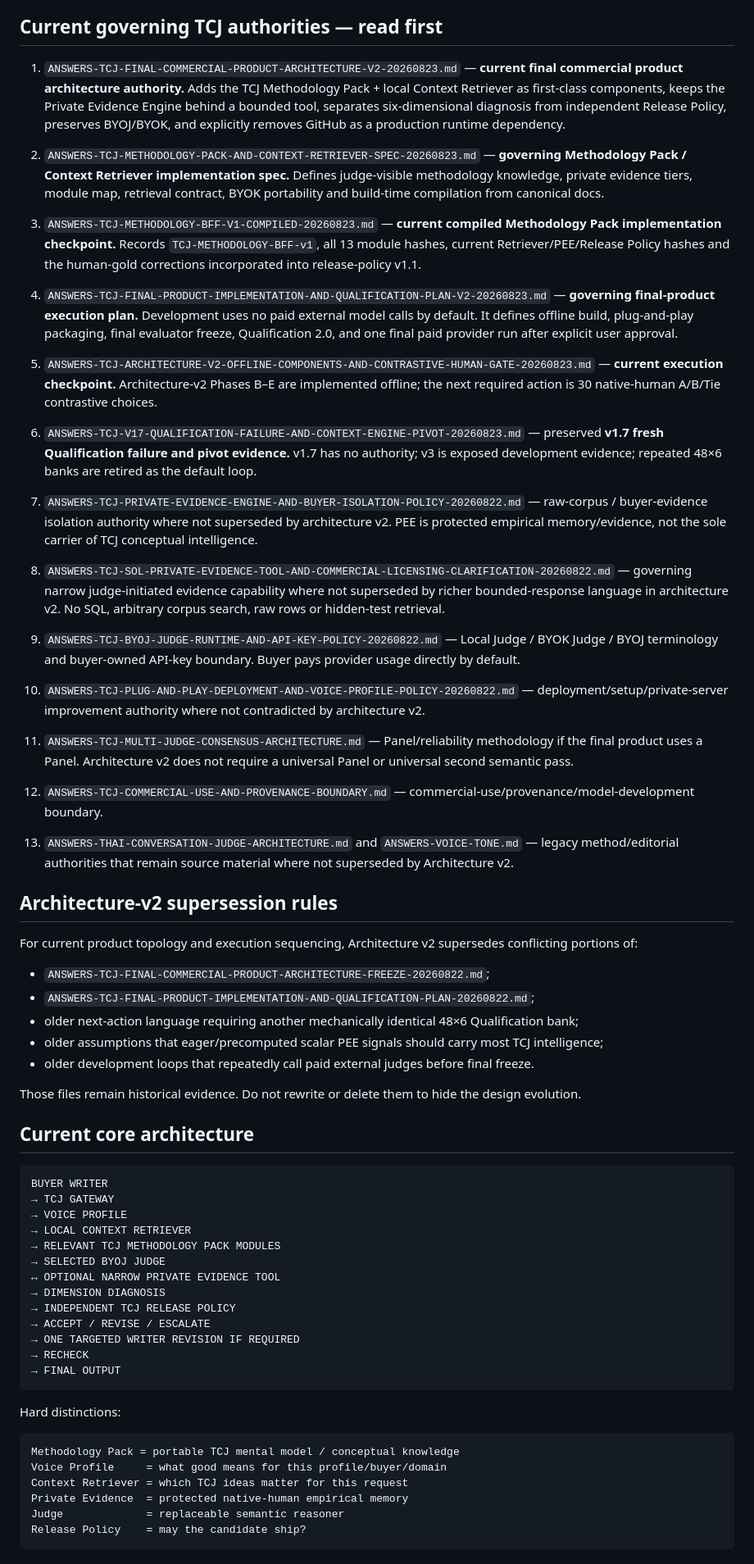
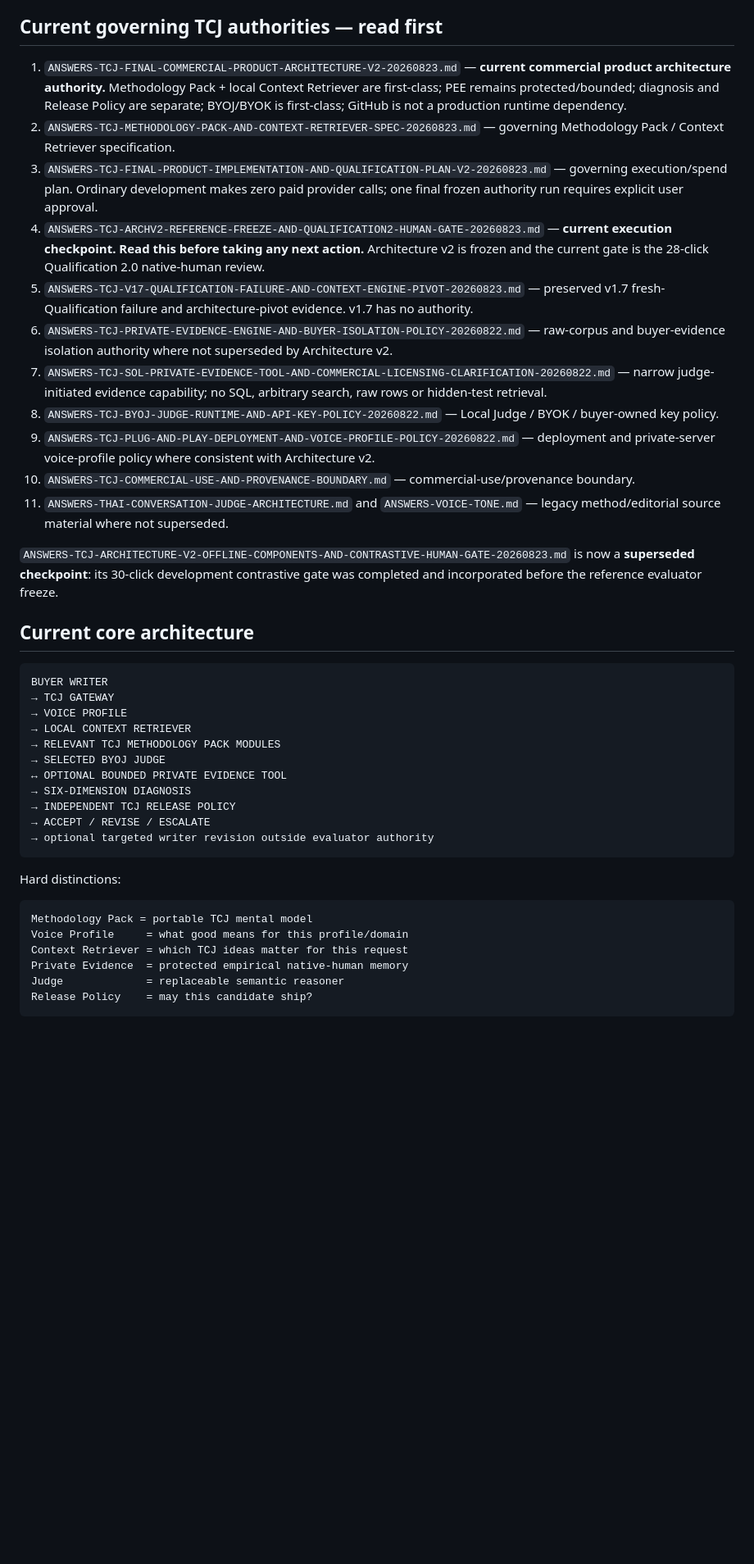
Before and after one commit to dechadae/flipgazine, a Markdown page: docs/chatgpt-workflow/DOCUMENT-AUTHORITY-MAP.md, the part around one of its changes. Shown at 82% size. Rendered like a GitHub page; blank space fills up the shorter version.

````diff
--- a/docs/chatgpt-workflow/DOCUMENT-AUTHORITY-MAP.md
+++ b/docs/chatgpt-workflow/DOCUMENT-AUTHORITY-MAP.md
@@ -7,43 +7,19 @@
 
 ## Current governing TCJ authorities — read first
 
-1. `ANSWERS-TCJ-FINAL-COMMERCIAL-PRODUCT-ARCHITECTURE-V2-20260823.md` — **current final commercial product architecture authority.** Adds the TCJ Methodology Pack + local Context Retriever as first-class components, keeps the Private Evidence Engine behind a bounded tool, separates six-dimensional diagnosis from independent Release Policy, preserves BYOJ/BYOK, and explicitly removes GitHub as a production runtime dependency.
+1. `ANSWERS-TCJ-FINAL-COMMERCIAL-PRODUCT-ARCHITECTURE-V2-20260823.md` — **current commercial product architecture authority.** Methodology Pack + local Context Retriever are first-class; PEE remains protected/bounded; diagnosis and Release Policy are separate; BYOJ/BYOK is first-class; GitHub is not a production runtime dependency.
+2. `ANSWERS-TCJ-METHODOLOGY-PACK-AND-CONTEXT-RETRIEVER-SPEC-20260823.md` — governing Methodology Pack / Context Retriever specification.
+3. `ANSWERS-TCJ-FINAL-PRODUCT-IMPLEMENTATION-AND-QUALIFICATION-PLAN-V2-20260823.md` — governing execution/spend plan. Ordinary development makes zero paid provider calls; one final frozen authority run requires explicit user approval.
+4. `ANSWERS-TCJ-ARCHV2-REFERENCE-FREEZE-AND-QUALIFICATION2-HUMAN-GATE-20260823.md` — **current execution checkpoint. Read this before taking any next action.** Architecture v2 is frozen and the current gate is the 28-click Qualification 2.0 native-human review.
+5. `ANSWERS-TCJ-V17-QUALIFICATION-FAILURE-AND-CONTEXT-ENGINE-PIVOT-20260823.md` — preserved v1.7 fresh-Qualification failure and architecture-pivot evidence. v1.7 has no authority.
+6. `ANSWERS-TCJ-PRIVATE-EVIDENCE-ENGINE-AND-BUYER-ISOLATION-POLICY-20260822.md` — raw-corpus and buyer-evidence isolation authority where not superseded by Architecture v2.
+7. `ANSWERS-TCJ-SOL-PRIVATE-EVIDENCE-TOOL-AND-COMMERCIAL-LICENSING-CLARIFICATION-20260822.md` — narrow judge-initiated evidence capability; no SQL, arbitrary search, raw rows or hidden-test retrieval.
+8. `ANSWERS-TCJ-BYOJ-JUDGE-RUNTIME-AND-API-KEY-POLICY-20260822.md` — Local Judge / BYOK / buyer-owned key policy.
+9. `ANSWERS-TCJ-PLUG-AND-PLAY-DEPLOYMENT-AND-VOICE-PROFILE-POLICY-20260822.md` — deployment and private-server voice-profile policy where consistent with Architecture v2.
+10. `ANSWERS-TCJ-COMMERCIAL-USE-AND-PROVENANCE-BOUNDARY.md` — commercial-use/provenance boundary.
+11. `ANSWERS-THAI-CONVERSATION-JUDGE-ARCHITECTURE.md` and `ANSWERS-VOICE-TONE.md` — legacy method/editorial source material where not superseded.
 
-2. `ANSWERS-TCJ-METHODOLOGY-PACK-AND-CONTEXT-RETRIEVER-SPEC-20260823.md` — **governing Methodology Pack / Context Retriever implementation spec.** Defines judge-visible methodology knowledge, private evidence tiers, module map, retrieval contract, BYOK portability and build-time compilation from canonical docs.
-
-3. `ANSWERS-TCJ-METHODOLOGY-BFF-V1-COMPILED-20260823.md` — **current compiled Methodology Pack implementation checkpoint.** Records `TCJ-METHODOLOGY-BFF-v1`, all 13 module hashes, current Retriever/PEE/Release Policy hashes and the human-gold corrections incorporated into release-policy v1.1.
-
-4. `ANSWERS-TCJ-FINAL-PRODUCT-IMPLEMENTATION-AND-QUALIFICATION-PLAN-V2-20260823.md` — **governing final-product execution plan.** Development uses no paid external model calls by default. It defines offline build, plug-and-play packaging, final evaluator freeze, Qualification 2.0, and one final paid provider run after explicit user approval.
-
-5. `ANSWERS-TCJ-ARCHITECTURE-V2-OFFLINE-COMPONENTS-AND-CONTRASTIVE-HUMAN-GATE-20260823.md` — **current execution checkpoint.** Architecture-v2 Phases B–E are implemented offline; the next required action is 30 native-human A/B/Tie contrastive choices.
-
-6. `ANSWERS-TCJ-V17-QUALIFICATION-FAILURE-AND-CONTEXT-ENGINE-PIVOT-20260823.md` — preserved **v1.7 fresh Qualification failure and pivot evidence.** v1.7 has no authority; v3 is exposed development evidence; repeated 48×6 banks are retired as the default loop.
-
-7. `ANSWERS-TCJ-PRIVATE-EVIDENCE-ENGINE-AND-BUYER-ISOLATION-POLICY-20260822.md` — raw-corpus / buyer-evidence isolation authority where not superseded by architecture v2. PEE is protected empirical memory/evidence, not the sole carrier of TCJ conceptual intelligence.
-
-8. `ANSWERS-TCJ-SOL-PRIVATE-EVIDENCE-TOOL-AND-COMMERCIAL-LICENSING-CLARIFICATION-20260822.md` — governing narrow judge-initiated evidence capability where not superseded by richer bounded-response language in architecture v2. No SQL, arbitrary corpus search, raw rows or hidden-test retrieval.
-
-9. `ANSWERS-TCJ-BYOJ-JUDGE-RUNTIME-AND-API-KEY-POLICY-20260822.md` — Local Judge / BYOK Judge / BYOJ terminology and buyer-owned API-key boundary. Buyer pays provider usage directly by default.
-
-10. `ANSWERS-TCJ-PLUG-AND-PLAY-DEPLOYMENT-AND-VOICE-PROFILE-POLICY-20260822.md` — deployment/setup/private-server improvement authority where not contradicted by architecture v2.
-
-11. `ANSWERS-TCJ-MULTI-JUDGE-CONSENSUS-ARCHITECTURE.md` — Panel/reliability methodology if the final product uses a Panel. Architecture v2 does not require a universal Panel or universal second semantic pass.
-
-12. `ANSWERS-TCJ-COMMERCIAL-USE-AND-PROVENANCE-BOUNDARY.md` — commercial-use/provenance/model-development boundary.
-
-13. `ANSWERS-THAI-CONVERSATION-JUDGE-ARCHITECTURE.md` and `ANSWERS-VOICE-TONE.md` — legacy method/editorial authorities that remain source material where not superseded by Architecture v2.
-
-## Architecture-v2 supersession rules
-
-For current product topology and execution sequencing, Architecture v2 supersedes conflicting portions of:
-
-- `ANSWERS-TCJ-FINAL-COMMERCIAL-PRODUCT-ARCHITECTURE-FREEZE-20260822.md`;
-- `ANSWERS-TCJ-FINAL-PRODUCT-IMPLEMENTATION-AND-QUALIFICATION-PLAN-20260822.md`;
-- older next-action language requiring another mechanically identical 48×6 Qualification bank;
-- older assumptions that eager/precomputed scalar PEE signals should carry most TCJ intelligence;
-- older development loops that repeatedly call paid external judges before final freeze.
-
-Those files remain historical evidence. Do not rewrite or delete them to hide the design evolution.
+`ANSWERS-TCJ-ARCHITECTURE-V2-OFFLINE-COMPONENTS-AND-CONTRASTIVE-HUMAN-GATE-20260823.md` is now a **superseded checkpoint**: its 30-click development contrastive gate was completed and incorporated before the reference evaluator freeze.
 
 ## Current core architecture
 
@@ -54,23 +30,21 @@ BUYER WRITER
 → LOCAL CONTEXT RETRIEVER
 → RELEVANT TCJ METHODOLOGY PACK MODULES
 → SELECTED BYOJ JUDGE
-↔ OPTIONAL NARROW PRIVATE EVIDENCE TOOL
-→ DIMENSION DIAGNOSIS
+↔ OPTIONAL BOUNDED PRIVATE EVIDENCE TOOL
+→ SIX-DIMENSION DIAGNOSIS
 → INDEPENDENT TCJ RELEASE POLICY
 → ACCEPT / REVISE / ESCALATE
-→ ONE TARGETED WRITER REVISION IF REQUIRED
-→ RECHECK
-→ FINAL OUTPUT
+→ optional targeted writer revision outside evaluator authority
 ```
 
 Hard distinctions:
 
 ```text
-Methodology Pack = portable TCJ mental model / conceptual knowledge
-Voice Profile     = what good means for this profile/buyer/domain
+Methodology Pack = portable TCJ mental model
+Voice Profile     = what good means for this profile/domain
 Context Retriever = which TCJ ideas matter for this request
-Private Evidence  = protected native-human empirical memory
+Private Evidence  = protected empirical native-human memory
 Judge             = replaceable semantic reasoner
-Release Policy    = may the candidate ship?
+Release Policy    = may this candidate ship?
 ```
 
````
Also changed, not shown: other parts of docs/chatgpt-workflow/DOCUMENT-AUTHORITY-MAP.md (+89 -62 lines).
